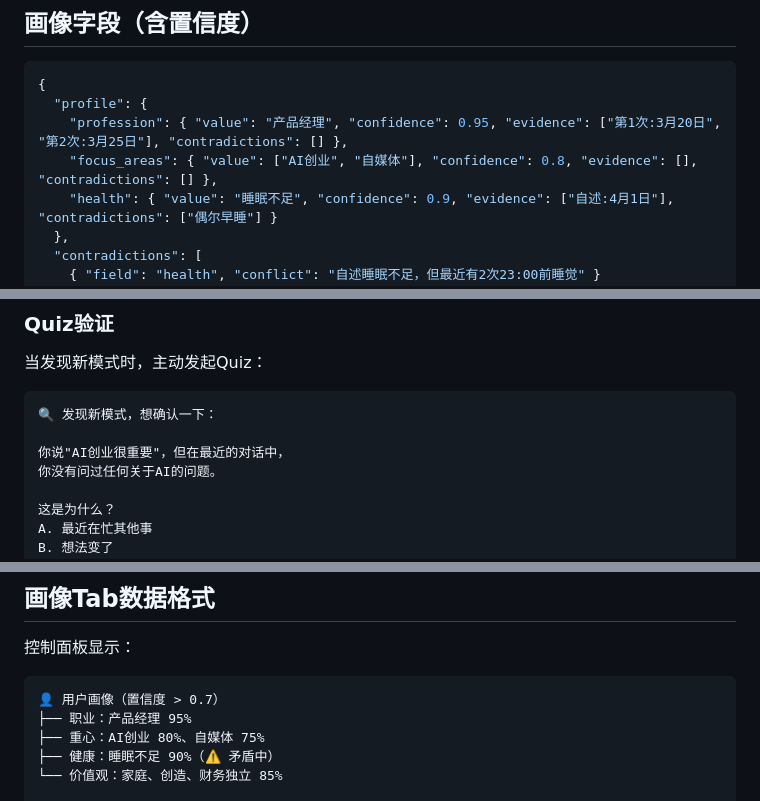
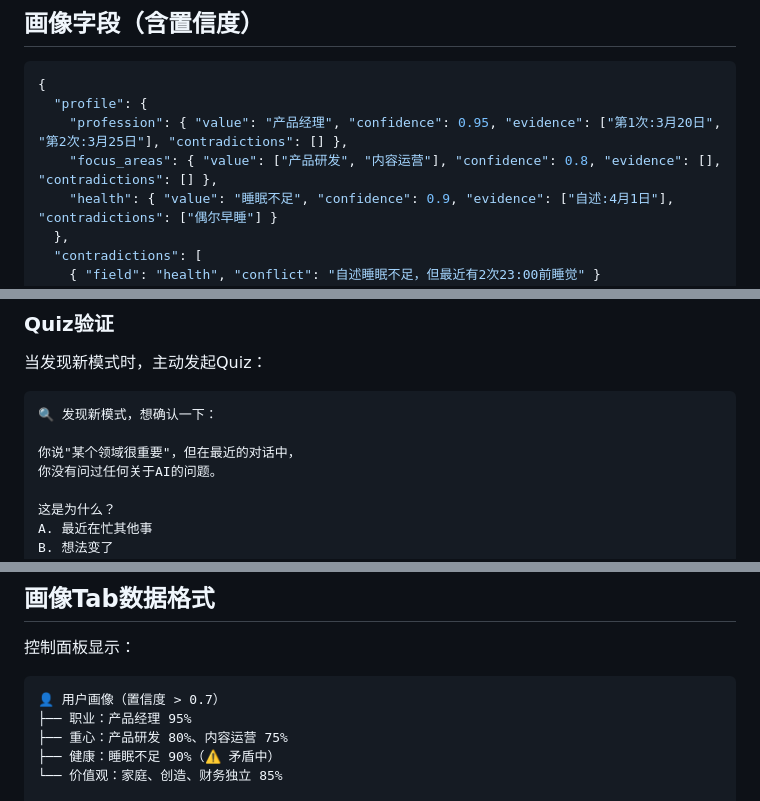
Before and after one commit to zhaoguoqiang-hub/soul-system, a Markdown page: skills/user-context-scanner/SKILL.md, 3 parts joined by grey strips. Rendered like a GitHub page.

````diff
--- a/skills/user-context-scanner/SKILL.md
+++ b/skills/user-context-scanner/SKILL.md
@@ -37,7 +37,7 @@ description: >
 {
   "profile": {
     "profession": { "value": "产品经理", "confidence": 0.95, "evidence": ["第1次:3月20日", "第2次:3月25日"], "contradictions": [] },
-    "focus_areas": { "value": ["AI创业", "自媒体"], "confidence": 0.8, "evidence": [], "contradictions": [] },
+    "focus_areas": { "value": ["产品研发", "内容运营"], "confidence": 0.8, "evidence": [], "contradictions": [] },
     "health": { "value": "睡眠不足", "confidence": 0.9, "evidence": ["自述:4月1日"], "contradictions": ["偶尔早睡"] }
   },
   "contradictions": [
@@ -70,7 +70,7 @@ description: >
 ```
 🔍 发现新模式，想确认一下：
 
-你说"AI创业很重要"，但在最近的对话中，
+你说"某个领域很重要"，但在最近的对话中，
 你没有问过任何关于AI的问题。
 
 这是为什么？
@@ -133,7 +133,7 @@ Params:
 ```
 👤 用户画像（置信度 > 0.7）
 ├── 职业：产品经理 95%
-├── 重心：AI创业 80%、自媒体 75%
+├── 重心：产品研发 80%、内容运营 75%
 ├── 健康：睡眠不足 90%（⚠️ 矛盾中）
 └── 价值观：家庭、创造、财务独立 85%
 
````
Also changed, not shown: skills/proactive-trigger/SKILL.md (+6 -6 lines).
